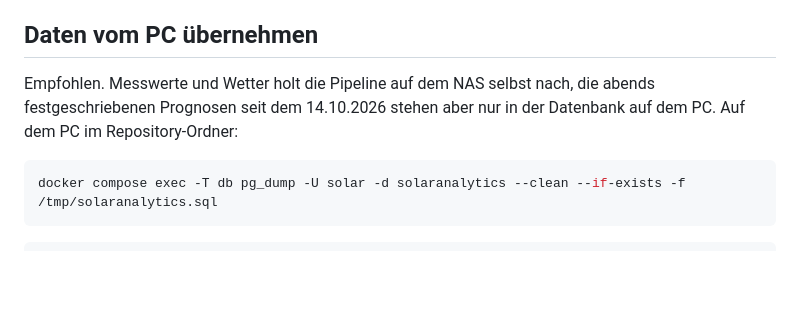
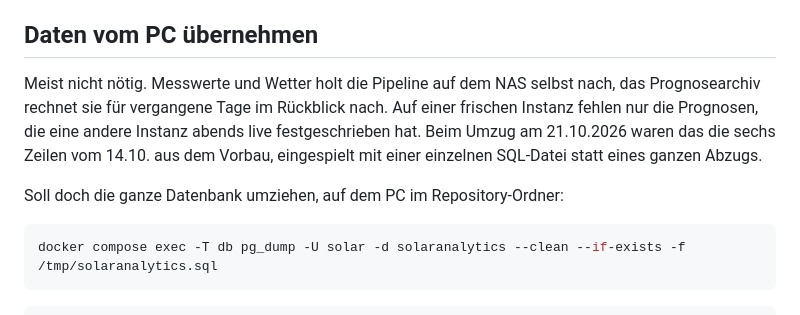
Before and after one commit to devsdaub/wbh_solaranalytics, a Markdown page: deploy/nas/README.md, the part around the change. Rendered like a GitHub page; blank space fills up the shorter version.

Commit message:
NAS-Anleitung: ganzer Datenbankabzug meist unnoetig
Co-Authored-By: Claude Opus 5.5 <noreply@anthropic.com>

````diff
--- a/deploy/nas/README.md
+++ b/deploy/nas/README.md
@@ -44,9 +44,13 @@ directory“.
 
 ## Daten vom PC übernehmen
 
-Empfohlen. Messwerte und Wetter holt die Pipeline auf dem NAS selbst nach, die abends
-festgeschriebenen Prognosen seit dem 14.10.2026 stehen aber nur in der Datenbank auf dem
-PC. Auf dem PC im Repository-Ordner:
+Meist nicht nötig. Messwerte und Wetter holt die Pipeline auf dem NAS selbst nach, das
+Prognosearchiv rechnet sie für vergangene Tage im Rückblick nach. Auf einer frischen
+Instanz fehlen nur die Prognosen, die eine andere Instanz abends live festgeschrieben hat.
+Beim Umzug am 21.10.2026 waren das die sechs Zeilen vom 14.10. aus dem Vorbau, eingespielt
+mit einer einzelnen SQL-Datei statt eines ganzen Abzugs.
+
+Soll doch die ganze Datenbank umziehen, auf dem PC im Repository-Ordner:
 
 ```bash
 docker compose exec -T db pg_dump -U solar -d solaranalytics --clean --if-exists -f /tmp/solaranalytics.sql
````
